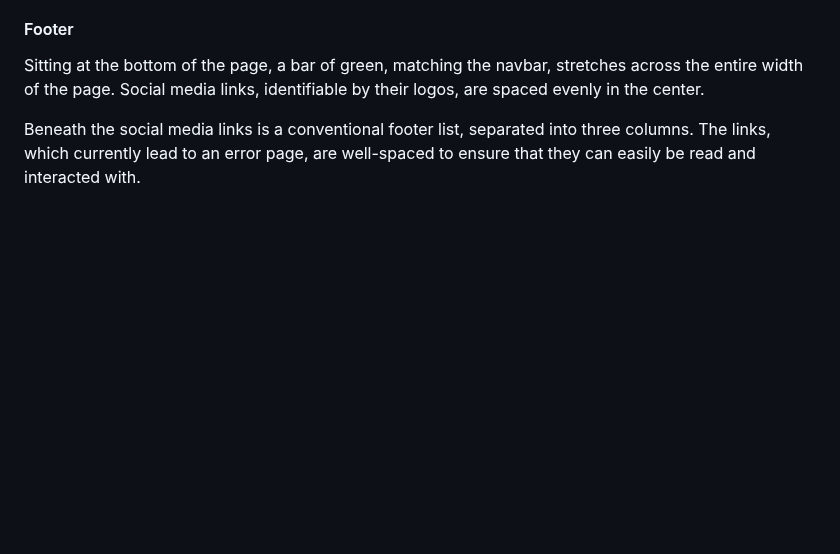
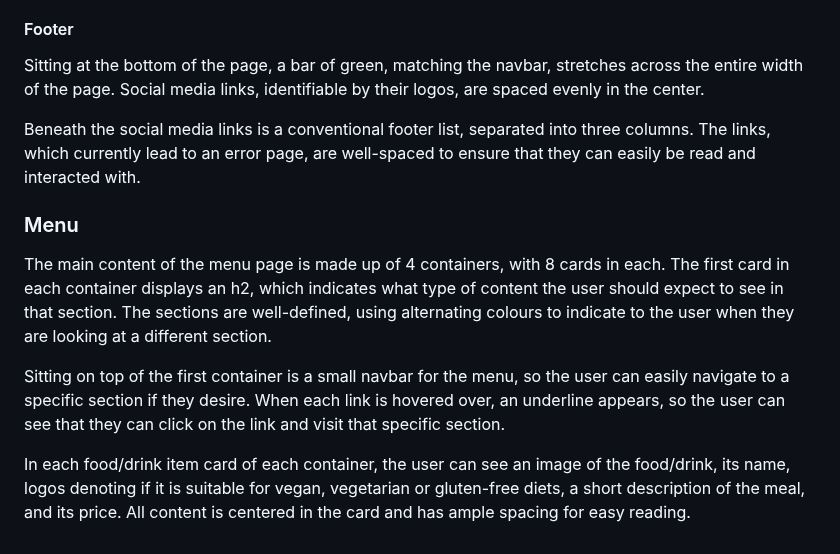
Before and after one commit to alicehillier/rainforest-cafe, a Markdown page: README.md, the part around the change. Rendered like a GitHub page; blank space fills up the shorter version.

Commit message:
add content to menu description in features section of readme

```diff
--- a/README.md
+++ b/README.md
@@ -191,3 +191,11 @@ Towards the bottom of the page, three large images stretch across the screen, wi
 Sitting at the bottom of the page, a bar of green, matching the navbar, stretches across the entire width of the page. Social media links, identifiable by their logos, are spaced evenly in the center.
 
 Beneath the social media links is a conventional footer list, separated into three columns. The links, which currently lead to an error page, are well-spaced to ensure that they can easily be read and interacted with.
+
+### Menu
+
+The main content of the menu page is made up of 4 containers, with 8 cards in each. The first card in each container displays an h2, which indicates what type of content the user should expect to see in that section. The sections are well-defined, using alternating colours to indicate to the user when they are looking at a different section.
+
+Sitting on top of the first container is a small navbar for the menu, so the user can easily navigate to a specific section if they desire. When each link is hovered over, an underline appears, so the user can see that they can click on the link and visit that specific section.
+
+In each food/drink item card of each container, the user can see an image of the food/drink, its name, logos denoting if it is suitable for vegan, vegetarian or gluten-free diets, a short description of the meal, and its price. All content is centered in the card and has ample spacing for easy reading.
```
